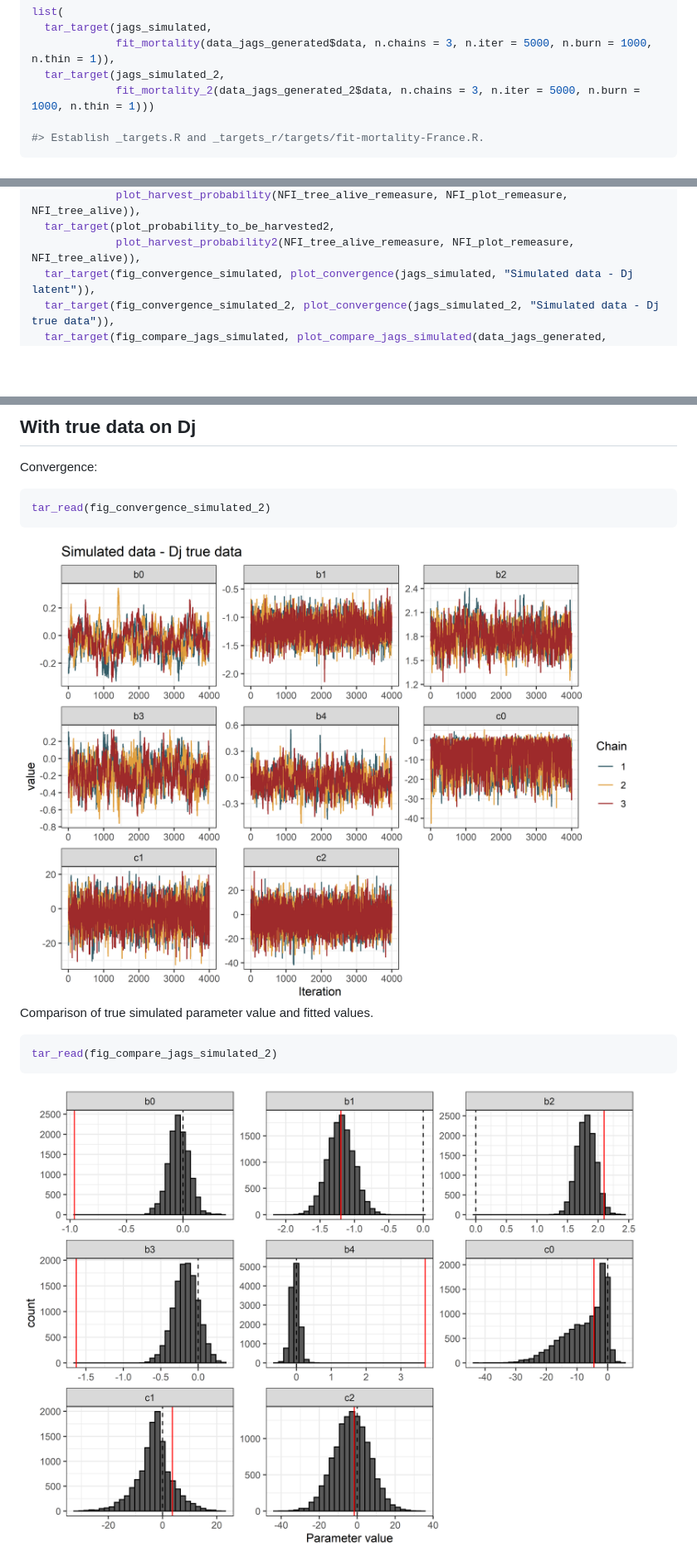
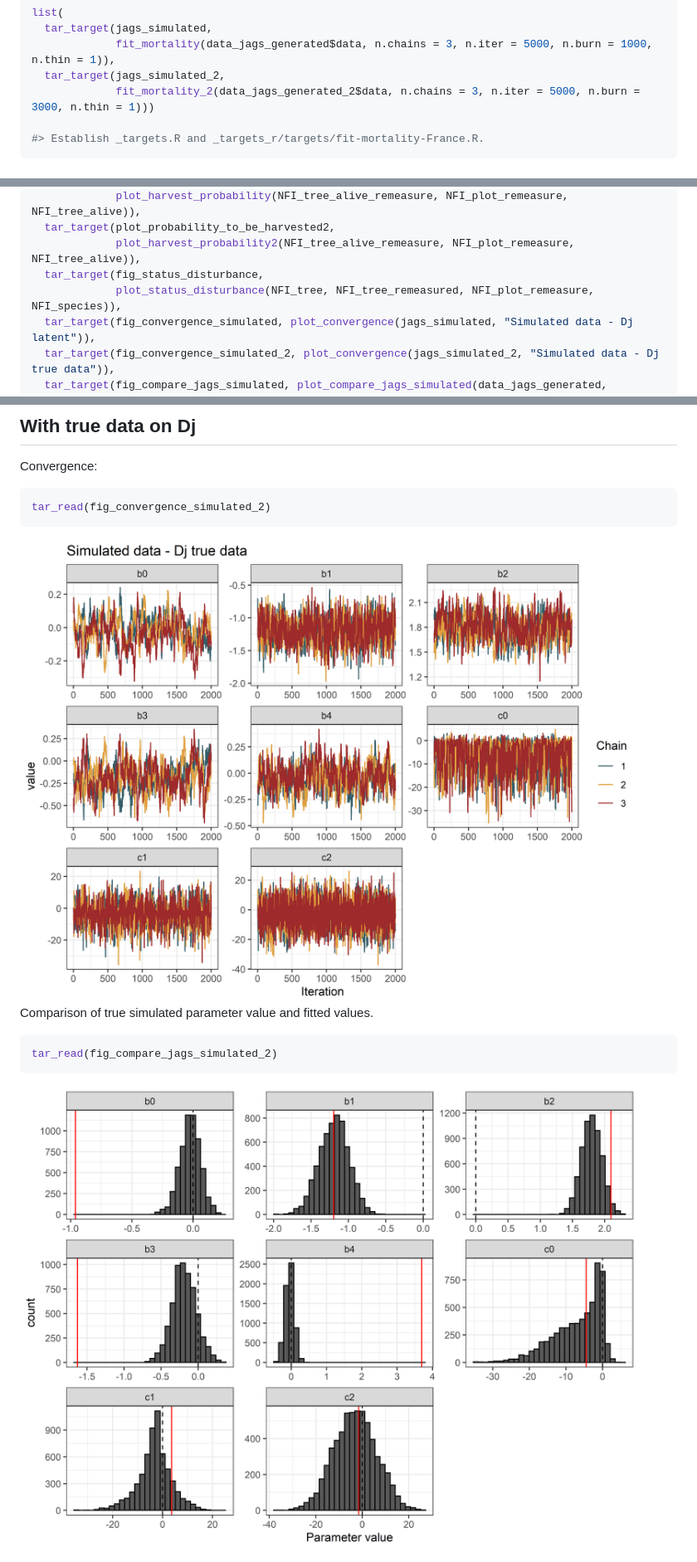
Before and after one commit to jbarrere3/funpotential_ifn, a Markdown page: index.md, 3 parts joined by grey strips. Shown: that part at 83% size. Drawn GitHub-style; pictures changed too: plots/fig_plot-compare-parameters-simulated-2-1.png, plots/fig_plot-convergence-simulated-2-1.png; blank space fills up the shorter version.

````diff
--- a/index.md
+++ b/index.md
@@ -348,7 +348,7 @@ list(
   tar_target(jags_simulated,
              fit_mortality(data_jags_generated$data, n.chains = 3, n.iter = 5000, n.burn = 1000, n.thin = 1)),
   tar_target(jags_simulated_2,
-             fit_mortality_2(data_jags_generated_2$data, n.chains = 3, n.iter = 5000, n.burn = 1000, n.thin = 1)))
+             fit_mortality_2(data_jags_generated_2$data, n.chains = 3, n.iter = 5000, n.burn = 3000, n.thin = 1)))
 
 #> Establish _targets.R and _targets_r/targets/fit-mortality-France.R.
 ```
@@ -392,6 +392,8 @@ list(
              plot_harvest_probability(NFI_tree_alive_remeasure, NFI_plot_remeasure, NFI_tree_alive)),
   tar_target(plot_probability_to_be_harvested2,
              plot_harvest_probability2(NFI_tree_alive_remeasure, NFI_plot_remeasure, NFI_tree_alive)),
+  tar_target(fig_status_disturbance,
+             plot_status_disturbance(NFI_tree, NFI_tree_remeasured, NFI_plot_remeasure, NFI_species)),
   tar_target(fig_convergence_simulated, plot_convergence(jags_simulated, "Simulated data - Dj latent")),
   tar_target(fig_convergence_simulated_2, plot_convergence(jags_simulated_2, "Simulated data - Dj true data")),
   tar_target(fig_compare_jags_simulated, plot_compare_jags_simulated(data_jags_generated, jags_simulated)),
````
Also changed, not shown: other parts of index.md (+12 -0 lines), plots/fig_fig-status-disturbance-FrenchNFI-1.png (added), 5 other files.
